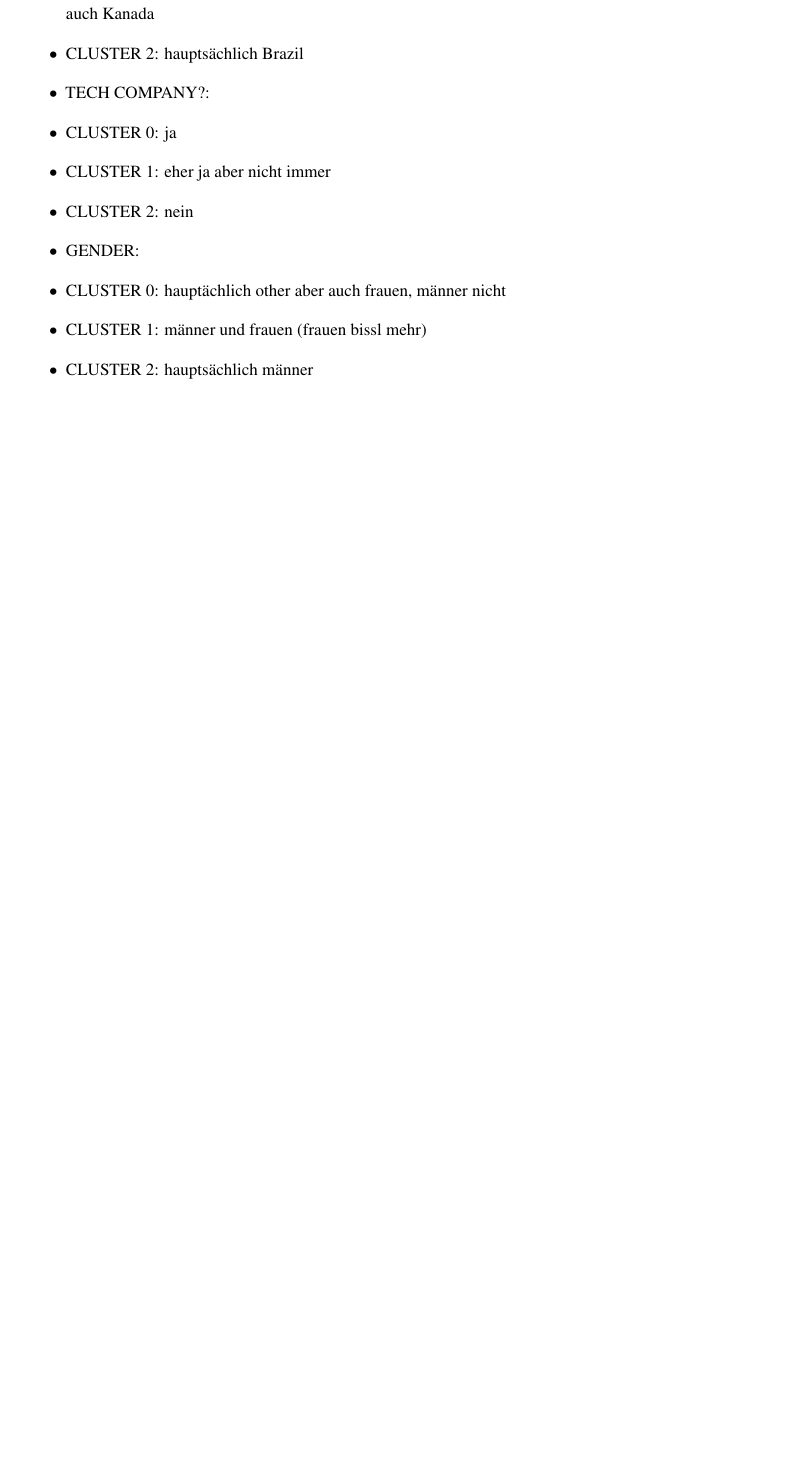
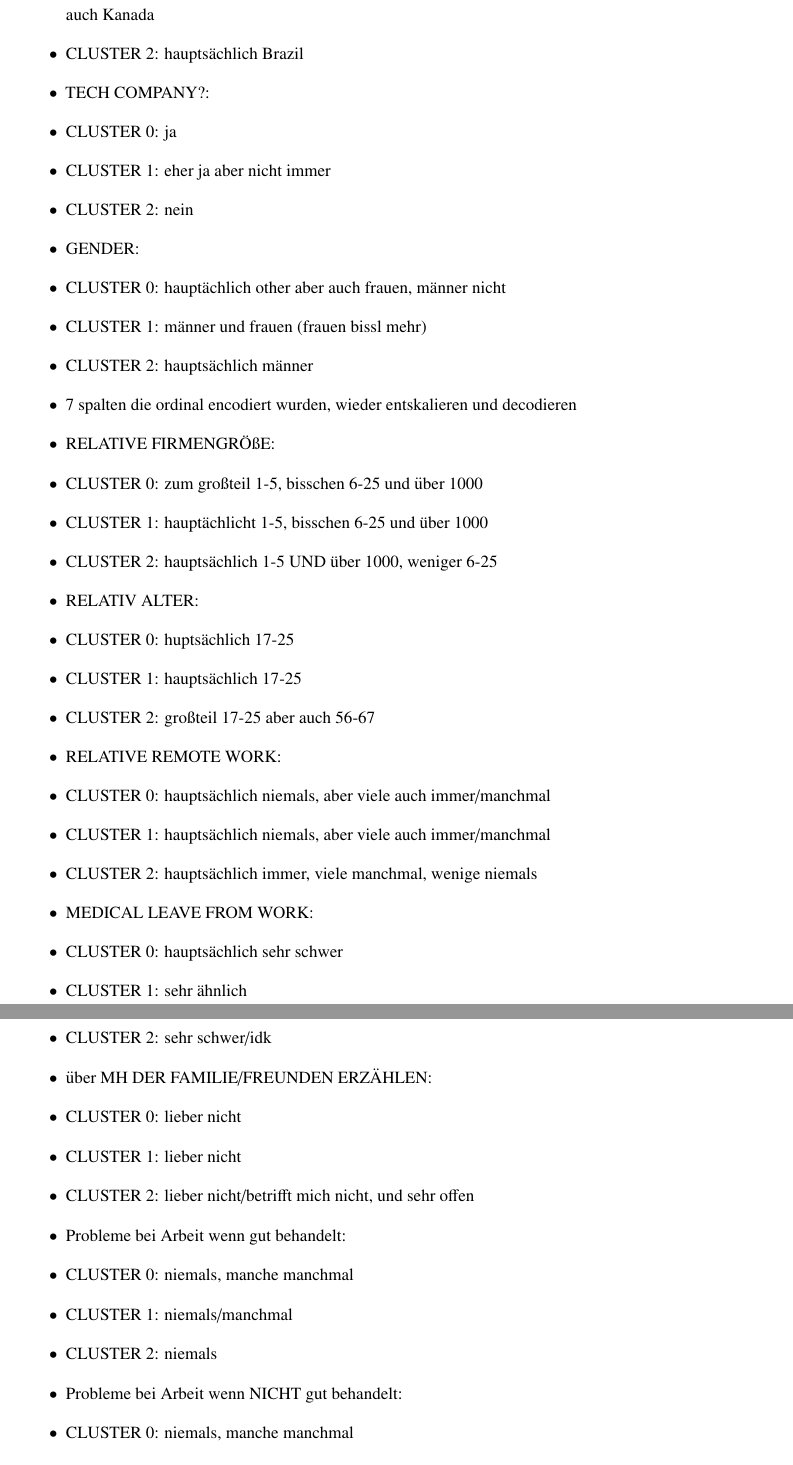
Before and after one commit to thedawid999/Health-Analysis, a LaTeX thesis (docs/00-Main.tex, which reads docs/020-Hauptteil.tex): part of page 16 of 18 before the commit and two parts of pages 16 and 17 of 19 after it, the two joined at a grey line, cut so that both start at the same text, the shorter picture padded with empty space. Compiled offline with pdfLaTeX.

Commit message:
notes about analysis of ordinal features

```diff
--- a/docs/020-Hauptteil.tex
+++ b/docs/020-Hauptteil.tex
@@ -310,6 +310,35 @@ UK, USA, bisschen auch Kanada
     \item CLUSTER 0: hauptächlich other aber auch frauen, männer nicht
     \item CLUSTER 1: männer und frauen (frauen bissl mehr)
     \item CLUSTER 2: hauptsächlich männer
+    \item 7 spalten die ordinal encodiert wurden, wieder entskalieren und decodieren
+    \item RELATIVE FIRMENGRÖßE:
+    \item CLUSTER 0: zum großteil 1-5, bisschen 6-25 und über 1000
+    \item CLUSTER 1: hauptächlicht 1-5, bisschen 6-25 und über 1000
+    \item CLUSTER 2: hauptsächlich 1-5 UND über 1000, weniger 6-25
+    \item RELATIV ALTER:
+    \item CLUSTER 0: huptsächlich 17-25
+    \item CLUSTER 1: hauptsächlich 17-25
+    \item CLUSTER 2: großteil 17-25 aber auch 56-67
+    \item RELATIVE REMOTE WORK:
+    \item CLUSTER 0: hauptsächlich niemals, aber viele auch immer/manchmal
+    \item CLUSTER 1: hauptsächlich niemals, aber viele auch immer/manchmal
+    \item CLUSTER 2: hauptsächlich immer, viele manchmal, wenige niemals
+    \item MEDICAL LEAVE FROM WORK:
+    \item CLUSTER 0: hauptsächlich sehr schwer
+    \item CLUSTER 1: sehr ähnlich
+    \item CLUSTER 2: sehr schwer/idk
+    \item über MH DER FAMILIE/FREUNDEN ERZÄHLEN:
+    \item CLUSTER 0: lieber nicht
+    \item CLUSTER 1: lieber nicht
+    \item CLUSTER 2: lieber nicht/betrifft mich nicht, und sehr offen
+    \item Probleme bei Arbeit wenn gut behandelt:
+    \item CLUSTER 0: niemals, manche manchmal
+    \item CLUSTER 1: niemals/manchmal
+    \item CLUSTER 2: niemals
+    \item Probleme bei Arbeit wenn NICHT gut behandelt:
+    \item CLUSTER 0: niemals, manche manchmal
+    \item CLUSTER 1: niemals/manchmal, viele keine MH
+    \item CLUSTER 2: niemals/manchmal, aber großteil keine MH
 \end{itemize}
 
 \section{Übertragung auf HR-Kontext}
```
Also changed, not shown: 2 other files.
